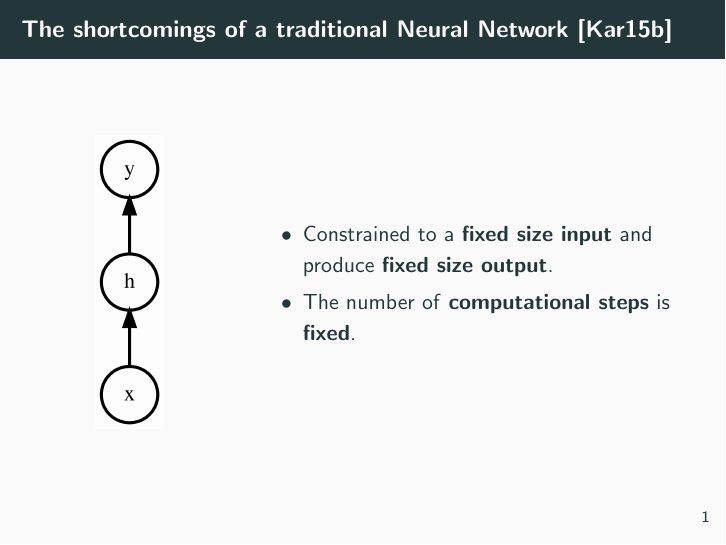
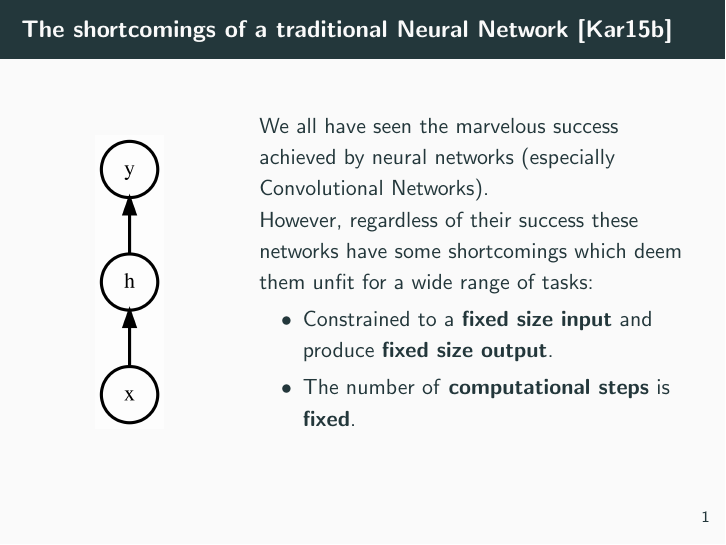
Before and after one commit to RePierre/manelator, LaTeX slides (doc/unrolling-rnns.tex): page 2 of 22 before the commit and page 3 of 23 after it. Compiled offline with pdfLaTeX.

Commit message:
Changed the shortcomings slide.

```diff
--- a/doc/unrolling-rnns.tex
+++ b/doc/unrolling-rnns.tex
@@ -33,6 +33,9 @@
       \end{center}
     \end{column}
     \begin{column}{0.7\textwidth}
+      We all have seen the marvelous success achieved by neural networks (especially Convolutional Networks).
+      \pause \\
+      However, regardless of their success these networks have some shortcomings which deem them unfit for a wide range of tasks:
       \begin{itemize}
         \item Constrained to a \textbf{fixed size input} and produce \textbf{fixed size output}.
         \item The number of \textbf{computational steps} is \textbf{fixed}.
```
